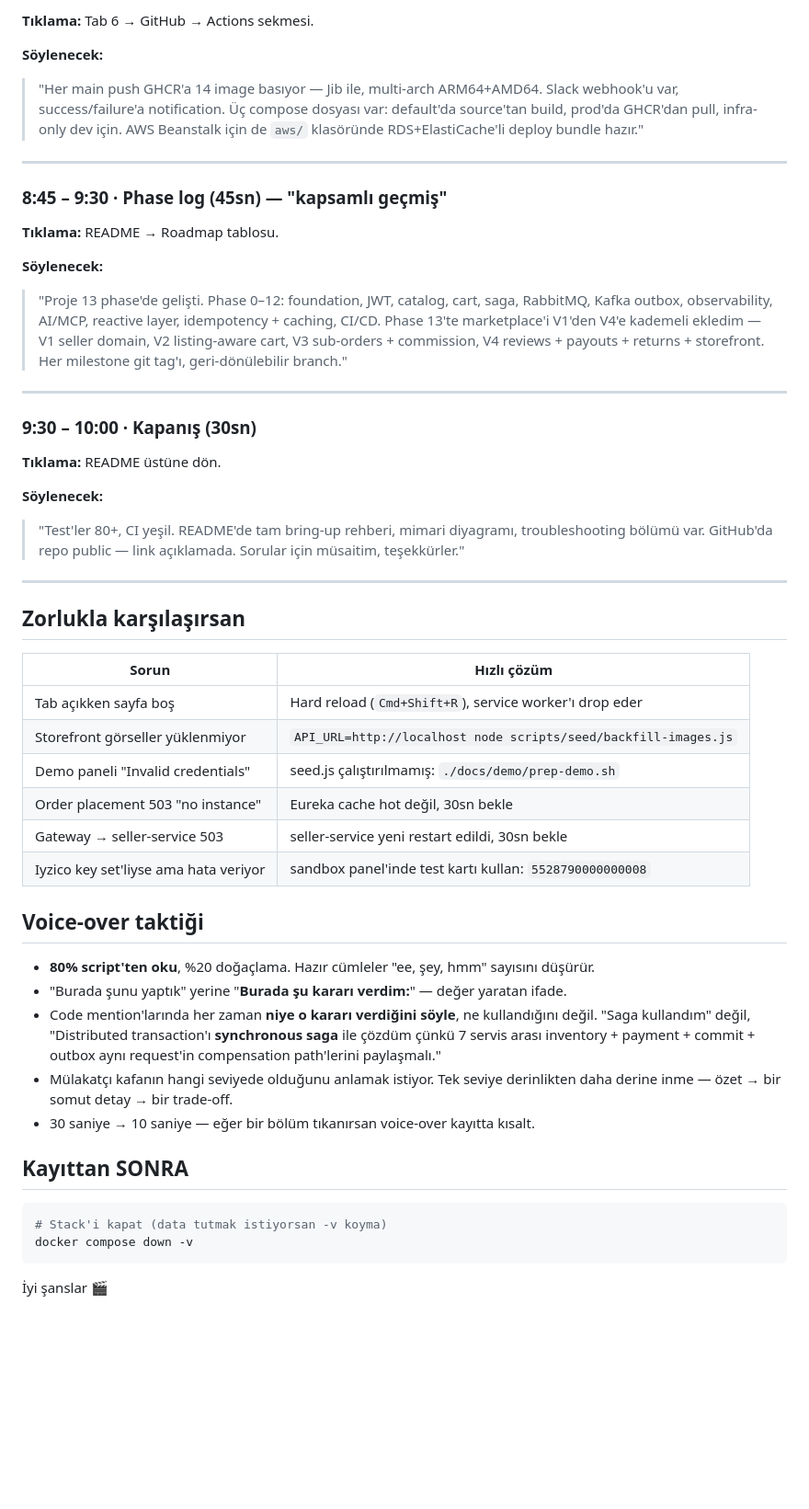
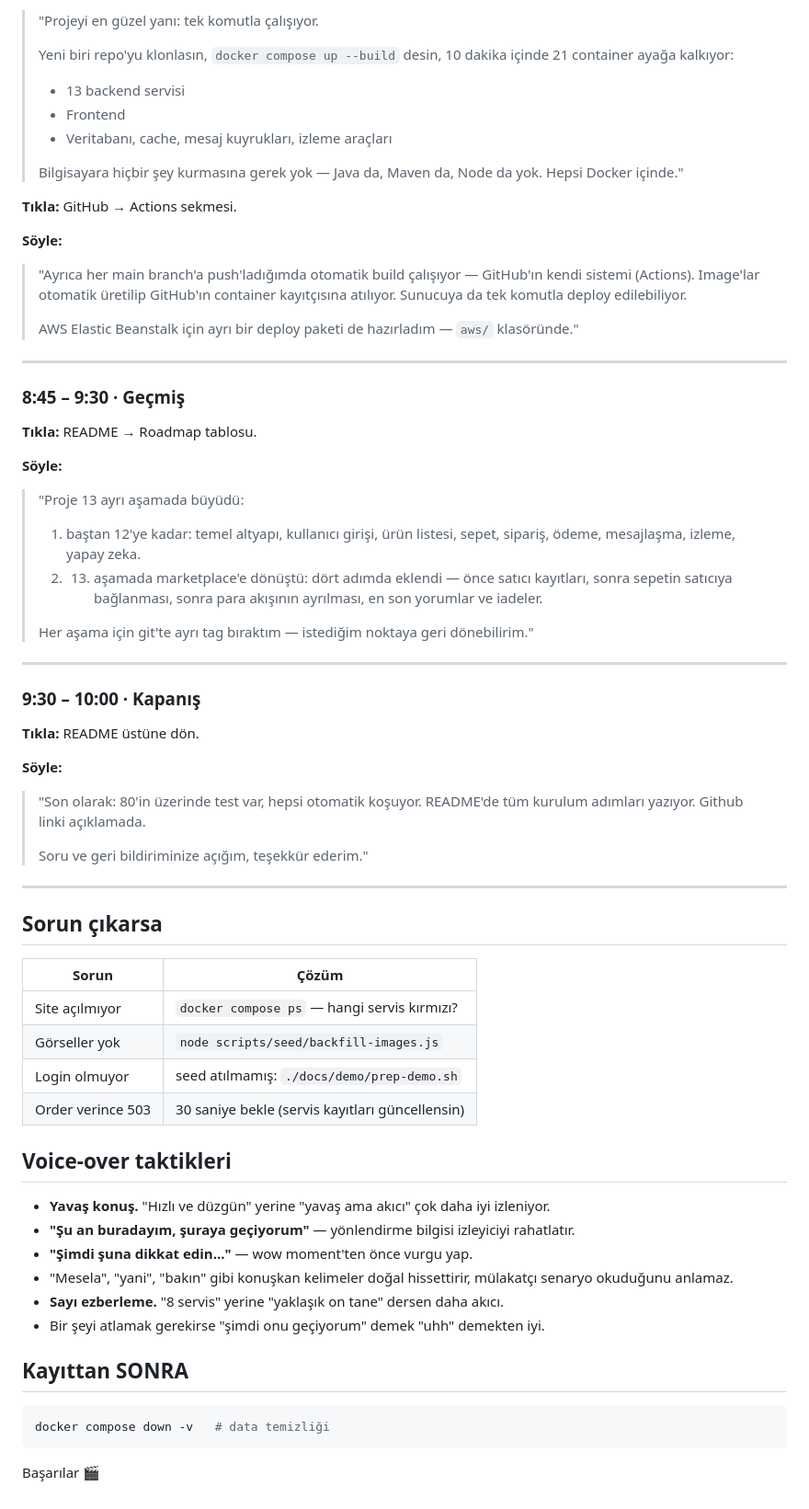
Before and after one commit to eaaslan/springboot-ecommerce, a Markdown page: docs/demo/SCRIPT.md, the part around one of its changes. Shown at 92% size. GitHub-like rendering; blank space fills up the shorter version.

````diff
--- a/docs/demo/SCRIPT.md
+++ b/docs/demo/SCRIPT.md
@@ -192,53 +231,72 @@ What headphones do you have under 2000 TRY?
 
-**Tıklama:** Tab 6 → GitHub → Actions sekmesi.
+> "Projeyi en güzel yanı: tek komutla çalışıyor.
+>
+> Yeni biri repo'yu klonlasın, `docker compose up --build` desin, 10 dakika içinde 21 container ayağa kalkıyor:
+> - 13 backend servisi
+> - Frontend
+> - Veritabanı, cache, mesaj kuyrukları, izleme araçları
+>
+> Bilgisayara hiçbir şey kurmasına gerek yok — Java da, Maven da, Node da yok. Hepsi Docker içinde."
 
-**Söylenecek:**
-> "Her main push GHCR'a 14 image basıyor — Jib ile, multi-arch ARM64+AMD64. Slack webhook'u var, success/failure'a notification. Üç compose dosyası var: default'da source'tan build, prod'da GHCR'dan pull, infra-only dev için. AWS Beanstalk için de `aws/` klasöründe RDS+ElastiCache'li deploy bundle hazır."
+**Tıkla:** GitHub → Actions sekmesi.
+
+**Söyle:**
+
+> "Ayrıca her main branch'a push'ladığımda otomatik build çalışıyor — GitHub'ın kendi sistemi (Actions). Image'lar otomatik üretilip GitHub'ın container kayıtçısına atılıyor. Sunucuya da tek komutla deploy edilebiliyor.
+>
+> AWS Elastic Beanstalk için ayrı bir deploy paketi de hazırladım — `aws/` klasöründe."
 
 ---
 
-### 8:45 – 9:30 · Phase log (45sn) — "kapsamlı geçmiş"
+### 8:45 – 9:30 · Geçmiş
 
-**Tıklama:** README → Roadmap tablosu.
+**Tıkla:** README → Roadmap tablosu.
 
-**Söylenecek:**
-> "Proje 13 phase'de gelişti. Phase 0–12: foundation, JWT, catalog, cart, saga, RabbitMQ, Kafka outbox, observability, AI/MCP, reactive layer, idempotency + caching, CI/CD. Phase 13'te marketplace'i V1'den V4'e kademeli ekledim — V1 seller domain, V2 listing-aware cart, V3 sub-orders + commission, V4 reviews + payouts + returns + storefront. Her milestone git tag'ı, geri-dönülebilir branch."
+**Söyle:**
+
+> "Proje 13 ayrı aşamada büyüdü:
+>
+> 1. baştan 12'ye kadar: temel altyapı, kullanıcı girişi, ürün listesi, sepet, sipariş, ödeme, mesajlaşma, izleme, yapay zeka.
+> 2. 13. aşamada marketplace'e dönüştü: dört adımda eklendi — önce satıcı kayıtları, sonra sepetin satıcıya bağlanması, sonra para akışının ayrılması, en son yorumlar ve iadeler.
+>
+> Her aşama için git'te ayrı tag bıraktım — istediğim noktaya geri dönebilirim."
 
 ---
 
-### 9:30 – 10:00 · Kapanış (30sn)
+### 9:30 – 10:00 · Kapanış
 
-**Tıklama:** README üstüne dön.
+**Tıkla:** README üstüne dön.
 
-**Söylenecek:**
-> "Test'ler 80+, CI yeşil. README'de tam bring-up rehberi, mimari diyagramı, troubleshooting bölümü var. GitHub'da repo public — link açıklamada. Sorular için müsaitim, teşekkürler."
+**Söyle:**
+
+> "Son olarak: 80'in üzerinde test var, hepsi otomatik koşuyor. README'de tüm kurulum adımları yazıyor. Github linki açıklamada.
+>
+> Soru ve geri bildiriminize açığım, teşekkür ederim."
 
 ---
 
-## Zorlukla karşılaşırsan
+## Sorun çıkarsa
 
-| Sorun | Hızlı çözüm |
+| Sorun | Çözüm |
 |---|---|
-| Tab açıkken sayfa boş | Hard reload (`Cmd+Shift+R`), service worker'ı drop eder |
-| Storefront görseller yüklenmiyor | `API_URL=http://localhost node scripts/seed/backfill-images.js` |
-| Demo paneli "Invalid credentials" | seed.js çalıştırılmamış: `./docs/demo/prep-demo.sh` |
-| Order placement 503 "no instance" | Eureka cache hot değil, 30sn bekle |
-| Gateway → seller-service 503 | seller-service yeni restart edildi, 30sn bekle |
-| Iyzico key set'liyse ama hata veriyor | sandbox panel'inde test kartı kullan: `5528790000000008` |
+| Site açılmıyor | `docker compose ps` — hangi servis kırmızı? |
+| Görseller yok | `node scripts/seed/backfill-images.js` |
+| Login olmuyor | seed atılmamış: `./docs/demo/prep-demo.sh` |
+| Order verince 503 | 30 saniye bekle (servis kayıtları güncellensin) |
 
-## Voice-over taktiği
+## Voice-over taktikleri
 
-- **80% script'ten oku**, %20 doğaçlama. Hazır cümleler "ee, şey, hmm" sayısını düşürür.
-- "Burada şunu yaptık" yerine "**Burada şu kararı verdim:**" — değer yaratan ifade.
-- Code mention'larında her zaman **niye o kararı verdiğini söyle**, ne kullandığını değil. "Saga kullandım" değil, "Distributed transaction'ı **synchronous saga** ile çözdüm çünkü 7 servis arası inventory + payment + commit + outbox aynı request'in compensation path'lerini paylaşmalı."
-- Mülakatçı kafanın hangi seviyede olduğunu anlamak istiyor. Tek seviye derinlikten daha derine inme — özet → bir somut detay → bir trade-off.
-- 30 saniye → 10 saniye — eğer bir bölüm tıkanırsan voice-over kayıtta kısalt.
+- **Yavaş konuş.** "Hızlı ve düzgün" yerine "yavaş ama akıcı" çok daha iyi izleniyor.
+- **"Şu an buradayım, şuraya geçiyorum"** — yönlendirme bilgisi izleyiciyi rahatlatır.
+- **"Şimdi şuna dikkat edin..."** — wow moment'ten önce vurgu yap.
+- "Mesela", "yani", "bakın" gibi konuşkan kelimeler doğal hissettirir, mülakatçı senaryo okuduğunu anlamaz.
+- **Sayı ezberleme.** "8 servis" yerine "yaklaşık on tane" dersen daha akıcı.
+- Bir şeyi atlamak gerekirse "şimdi onu geçiyorum" demek "uhh" demekten iyi.
 
 ## Kayıttan SONRA
 
 ```bash
-# Stack'i kapat (data tutmak istiyorsan -v koyma)
-docker compose down -v
+docker compose down -v   # data temizliği
 ```
 
-İyi şanslar 🎬
+Başarılar 🎬
````
Also changed, not shown: other parts of docs/demo/SCRIPT.md (+156 -117 lines).
